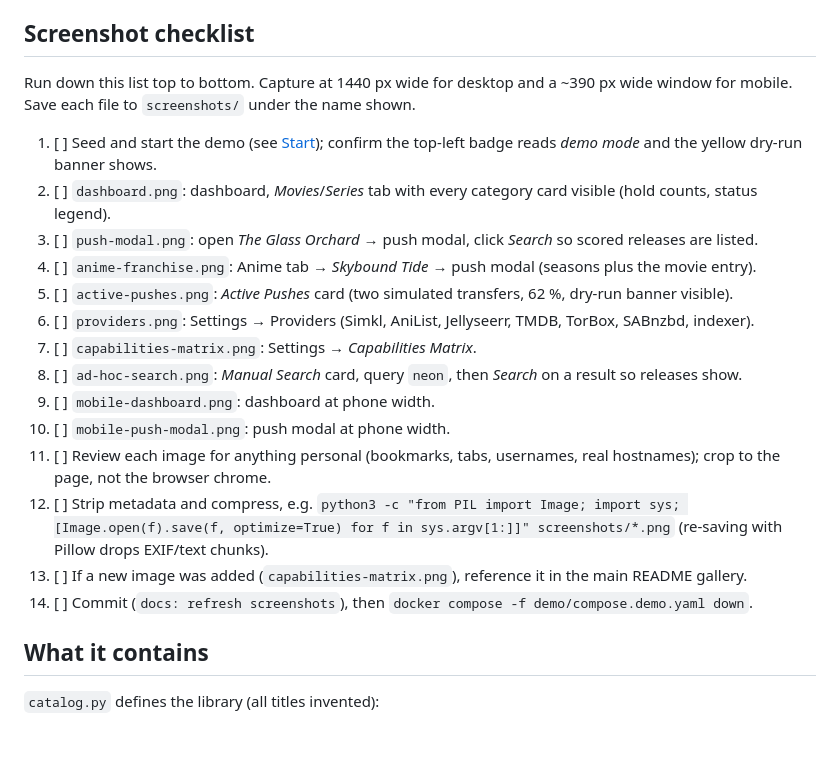
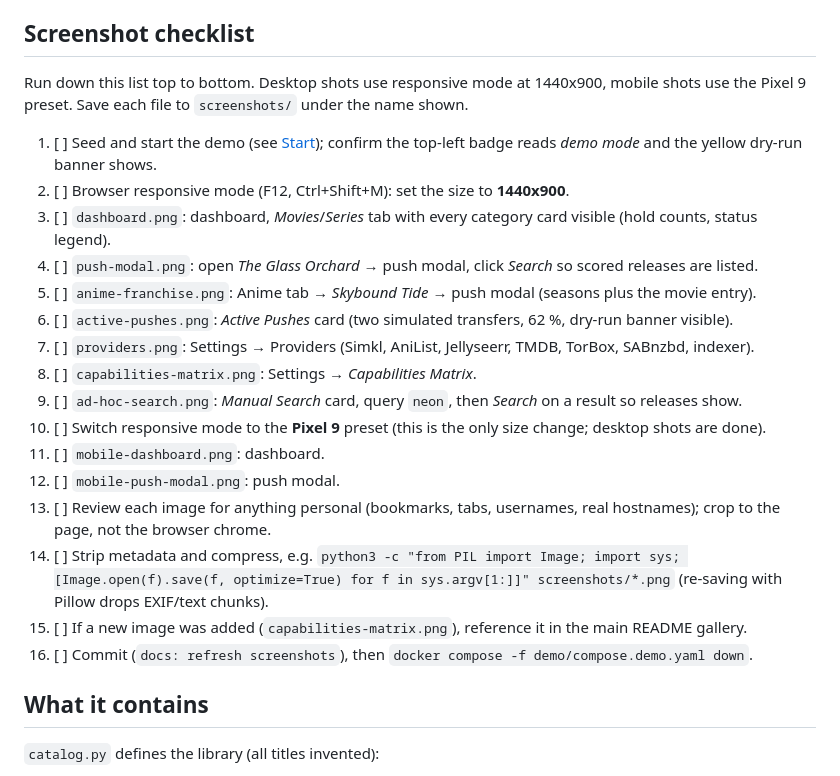
Before and after one commit to Reimaris/NZBoxer, a Markdown page: demo/README.md, the part around the change. Drawn GitHub-style; blank space fills up the shorter version.

Commit message:
docs(demo): set viewport sizes in screenshot checklist

```diff
--- a/demo/README.md
+++ b/demo/README.md
@@ -18,23 +18,25 @@ Stop with `docker compose -f demo/compose.demo.yaml down`. Re-seeding replaces t
 
 ## Screenshot checklist
 
-Run down this list top to bottom. Capture at 1440 px wide for desktop and a ~390 px wide
-window for mobile. Save each file to `screenshots/` under the name shown.
+Run down this list top to bottom. Desktop shots use responsive mode at 1440x900, mobile
+shots use the Pixel 9 preset. Save each file to `screenshots/` under the name shown.
 
 1. [ ] Seed and start the demo (see [Start](#start)); confirm the top-left badge reads *demo mode* and the yellow dry-run banner shows.
-2. [ ] `dashboard.png`: dashboard, *Movies*/*Series* tab with every category card visible (hold counts, status legend).
-3. [ ] `push-modal.png`: open *The Glass Orchard* → push modal, click *Search* so scored releases are listed.
-4. [ ] `anime-franchise.png`: Anime tab → *Skybound Tide* → push modal (seasons plus the movie entry).
-5. [ ] `active-pushes.png`: *Active Pushes* card (two simulated transfers, 62 %, dry-run banner visible).
-6. [ ] `providers.png`: Settings → Providers (Simkl, AniList, Jellyseerr, TMDB, TorBox, SABnzbd, indexer).
-7. [ ] `capabilities-matrix.png`: Settings → *Capabilities Matrix*.
-8. [ ] `ad-hoc-search.png`: *Manual Search* card, query `neon`, then *Search* on a result so releases show.
-9. [ ] `mobile-dashboard.png`: dashboard at phone width.
-10. [ ] `mobile-push-modal.png`: push modal at phone width.
-11. [ ] Review each image for anything personal (bookmarks, tabs, usernames, real hostnames); crop to the page, not the browser chrome.
-12. [ ] Strip metadata and compress, e.g. `python3 -c "from PIL import Image; import sys; [Image.open(f).save(f, optimize=True) for f in sys.argv[1:]]" screenshots/*.png` (re-saving with Pillow drops EXIF/text chunks).
-13. [ ] If a new image was added (`capabilities-matrix.png`), reference it in the main README gallery.
-14. [ ] Commit (`docs: refresh screenshots`), then `docker compose -f demo/compose.demo.yaml down`.
+2. [ ] Browser responsive mode (F12, Ctrl+Shift+M): set the size to **1440x900**.
+3. [ ] `dashboard.png`: dashboard, *Movies*/*Series* tab with every category card visible (hold counts, status legend).
+4. [ ] `push-modal.png`: open *The Glass Orchard* → push modal, click *Search* so scored releases are listed.
+5. [ ] `anime-franchise.png`: Anime tab → *Skybound Tide* → push modal (seasons plus the movie entry).
+6. [ ] `active-pushes.png`: *Active Pushes* card (two simulated transfers, 62 %, dry-run banner visible).
+7. [ ] `providers.png`: Settings → Providers (Simkl, AniList, Jellyseerr, TMDB, TorBox, SABnzbd, indexer).
+8. [ ] `capabilities-matrix.png`: Settings → *Capabilities Matrix*.
+9. [ ] `ad-hoc-search.png`: *Manual Search* card, query `neon`, then *Search* on a result so releases show.
+10. [ ] Switch responsive mode to the **Pixel 9** preset (this is the only size change; desktop shots are done).
+11. [ ] `mobile-dashboard.png`: dashboard.
+12. [ ] `mobile-push-modal.png`: push modal.
+13. [ ] Review each image for anything personal (bookmarks, tabs, usernames, real hostnames); crop to the page, not the browser chrome.
+14. [ ] Strip metadata and compress, e.g. `python3 -c "from PIL import Image; import sys; [Image.open(f).save(f, optimize=True) for f in sys.argv[1:]]" screenshots/*.png` (re-saving with Pillow drops EXIF/text chunks).
+15. [ ] If a new image was added (`capabilities-matrix.png`), reference it in the main README gallery.
+16. [ ] Commit (`docs: refresh screenshots`), then `docker compose -f demo/compose.demo.yaml down`.
 
 ## What it contains
 
```
